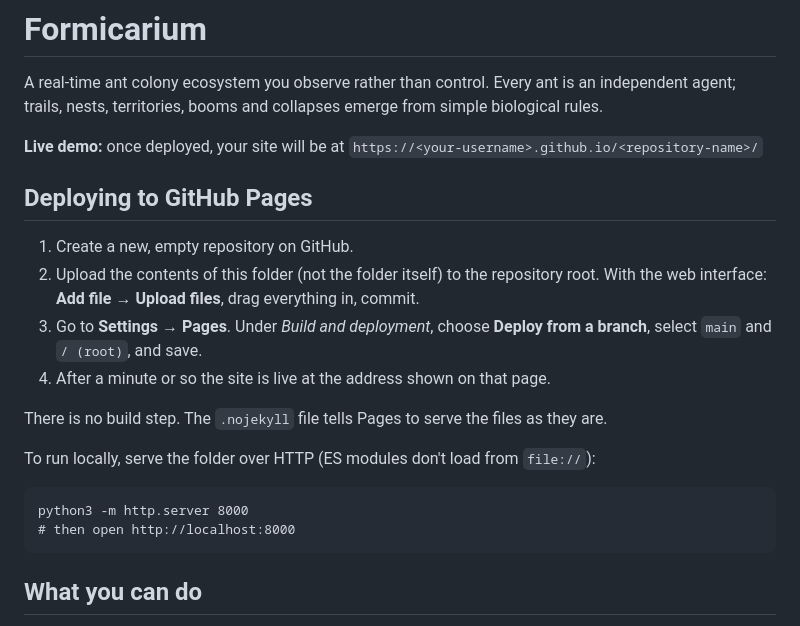
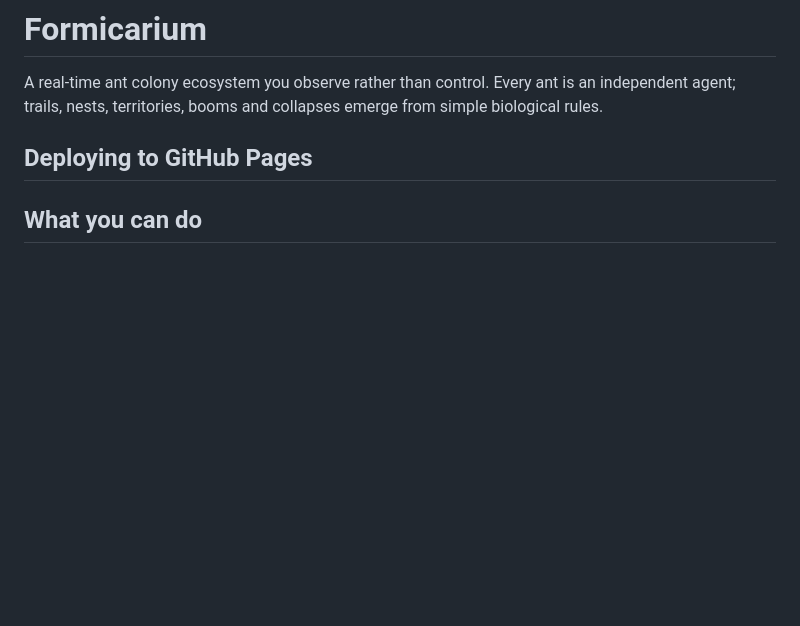
Before and after one commit to DVExperiments/formicarium, a Markdown page: README.md, the part around the change. Rendered like a GitHub page; blank space fills up the shorter version.

````diff
--- a/README.md
+++ b/README.md
@@ -2,23 +2,7 @@
 
 A real-time ant colony ecosystem you observe rather than control. Every ant is an independent agent; trails, nests, territories, booms and collapses emerge from simple biological rules.
 
-**Live demo:** once deployed, your site will be at `https://<your-username>.github.io/<repository-name>/`
-
 ## Deploying to GitHub Pages
-
-1. Create a new, empty repository on GitHub.
-2. Upload the contents of this folder (not the folder itself) to the repository root. With the web interface: **Add file → Upload files**, drag everything in, commit.
-3. Go to **Settings → Pages**. Under *Build and deployment*, choose **Deploy from a branch**, select `main` and `/ (root)`, and save.
-4. After a minute or so the site is live at the address shown on that page.
-
-There is no build step. The `.nojekyll` file tells Pages to serve the files as they are.
-
-To run locally, serve the folder over HTTP (ES modules don't load from `file://`):
-
-```
-python3 -m http.server 8000
-# then open http://localhost:8000
-```
 
 ## What you can do
 
````
